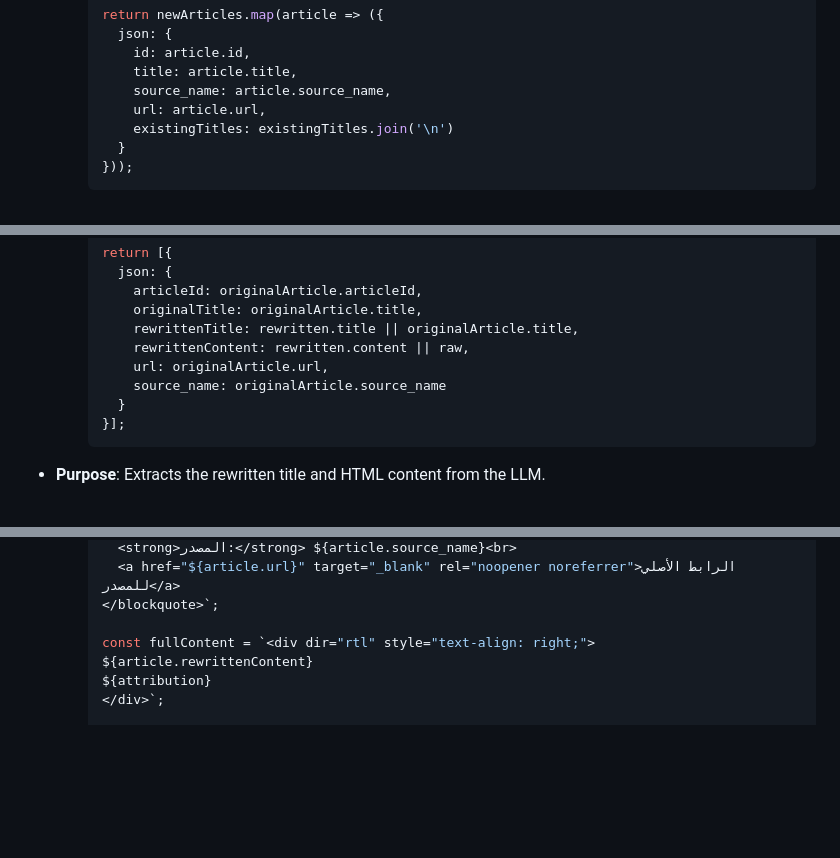
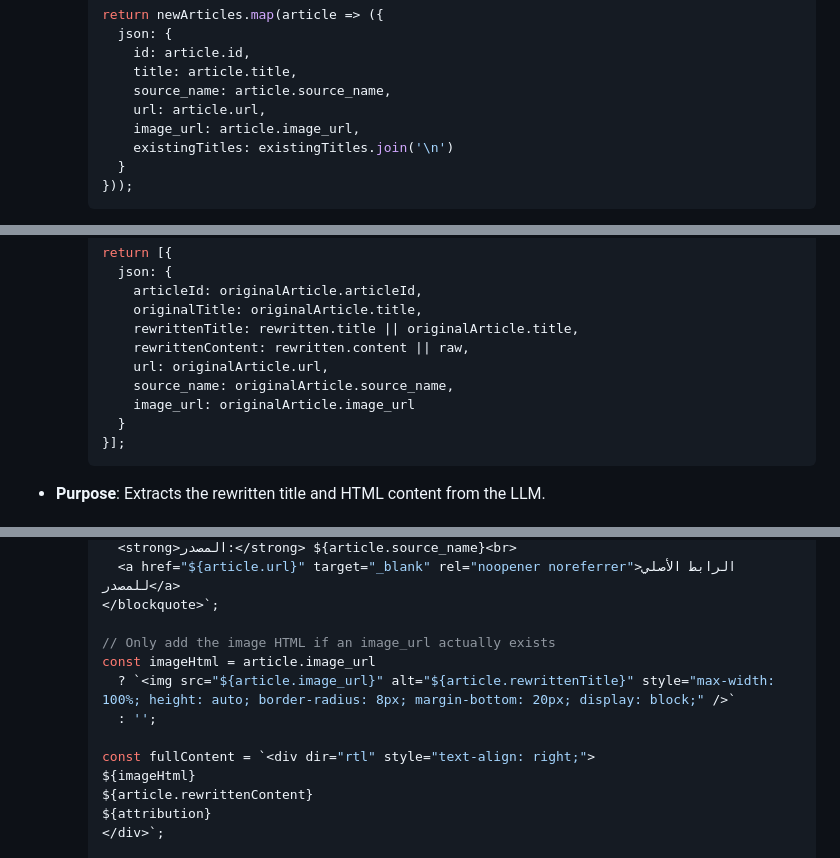
Before and after one commit to drjimmy1990/syrian-news, a Markdown page: n8n_guide.md, 3 parts joined by grey strips. Rendered like a GitHub page; blank space fills up the shorter version.

Commit message:
docs: update n8n_guide.md to include image_url passing and injection

````diff
--- a/n8n_guide.md
+++ b/n8n_guide.md
@@ -144,6 +144,7 @@ This is the main automation workflow. It manages AI deduplication, Arabic rewrit
         title: article.title,
         source_name: article.source_name,
         url: article.url,
+        image_url: article.image_url,
         existingTitles: existingTitles.join('\n')
       }
     }));
@@ -315,7 +317,8 @@ This is the main automation workflow. It manages AI deduplication, Arabic rewrit
         rewrittenTitle: rewritten.title || originalArticle.title,
         rewrittenContent: rewritten.content || raw,
         url: originalArticle.url,
-        source_name: originalArticle.source_name
+        source_name: originalArticle.source_name,
+        image_url: originalArticle.image_url
       }
     }];
     ```
@@ -338,7 +341,13 @@ This is the main automation workflow. It manages AI deduplication, Arabic rewrit
       <a href="${article.url}" target="_blank" rel="noopener noreferrer">الرابط الأصلي للمصدر</a>
     </blockquote>`;
 
+    // Only add the image HTML if an image_url actually exists
+    const imageHtml = article.image_url
+      ? `<img src="${article.image_url}" alt="${article.rewrittenTitle}" style="max-width: 100%; height: auto; border-radius: 8px; margin-bottom: 20px; display: block;" />`
+      : '';
+
     const fullContent = `<div dir="rtl" style="text-align: right;">
+    ${imageHtml}
     ${article.rewrittenContent}
     ${attribution}
     </div>`;
````
Also changed, not shown: other parts of n8n_guide.md (+1 -0 lines), DEPLOYMENT.md (+22 -0 lines).
